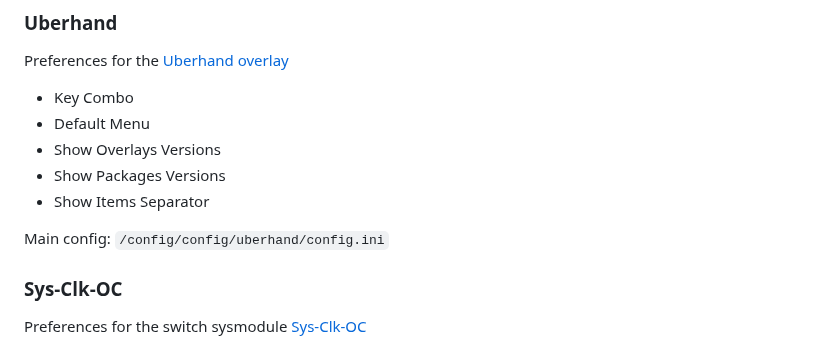
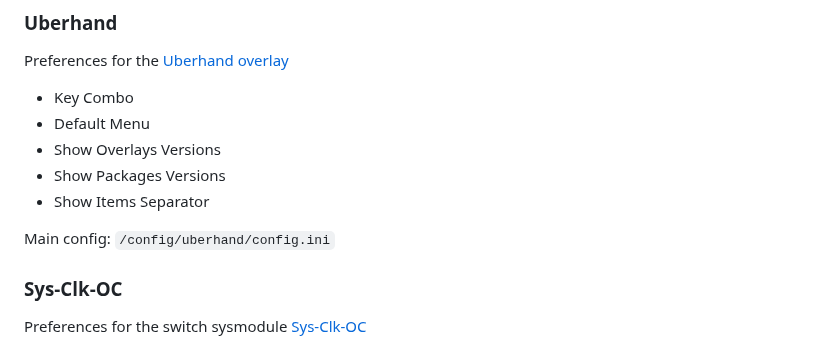
Before and after one commit to CatcherITGF/NX-Venom, a Markdown page: README.md, the part around the change. Drawn GitHub-style.

```diff
--- a/README.md
+++ b/README.md
@@ -68,7 +68,7 @@ Preferences for the [Uberhand overlay](https://github.com/efosamark/Uberhand-Ove
 * Show Packages Versions
 * Show Items Separator
 
-Main config: `/config/config/uberhand/config.ini`
+Main config: `/config/uberhand/config.ini`
 
 ### Sys-Clk-OC
 
```
